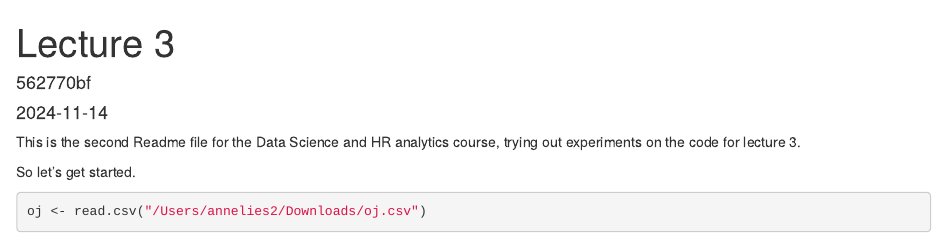
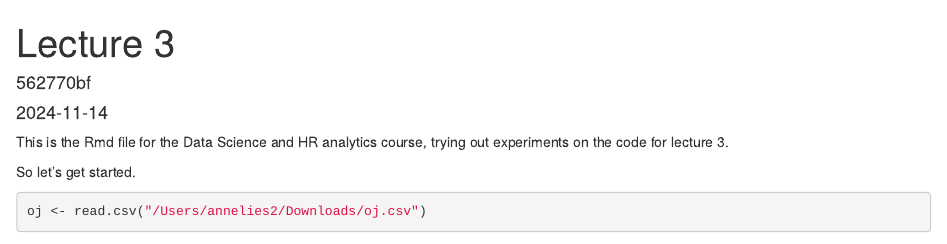
Before and after one commit to 562770bf/DataScience, an R Markdown document (Week45 Lecture3.Rmd): the page in a window 1100 px wide, from its top. Rendered offline with R 4.5, knitr and Pandoc, with nearby package versions; some code elsewhere in the file could not run offline.

Commit message:
Third commit for lecture 3

````diff
--- a/Week45 Lecture3.Rmd
+++ b/Week45 Lecture3.Rmd
@@ -4,7 +4,7 @@ author: "562770bf"
 date: "2024-11-14"
 output: html_document
 ---
-This is the second Readme file for the Data Science and HR analytics course, trying out experiments on the code for lecture 3.
+This is the Rmd file for the Data Science and HR analytics course, trying out experiments on the code for lecture 3.
 
 So let's get started.
 ```{r}
````
